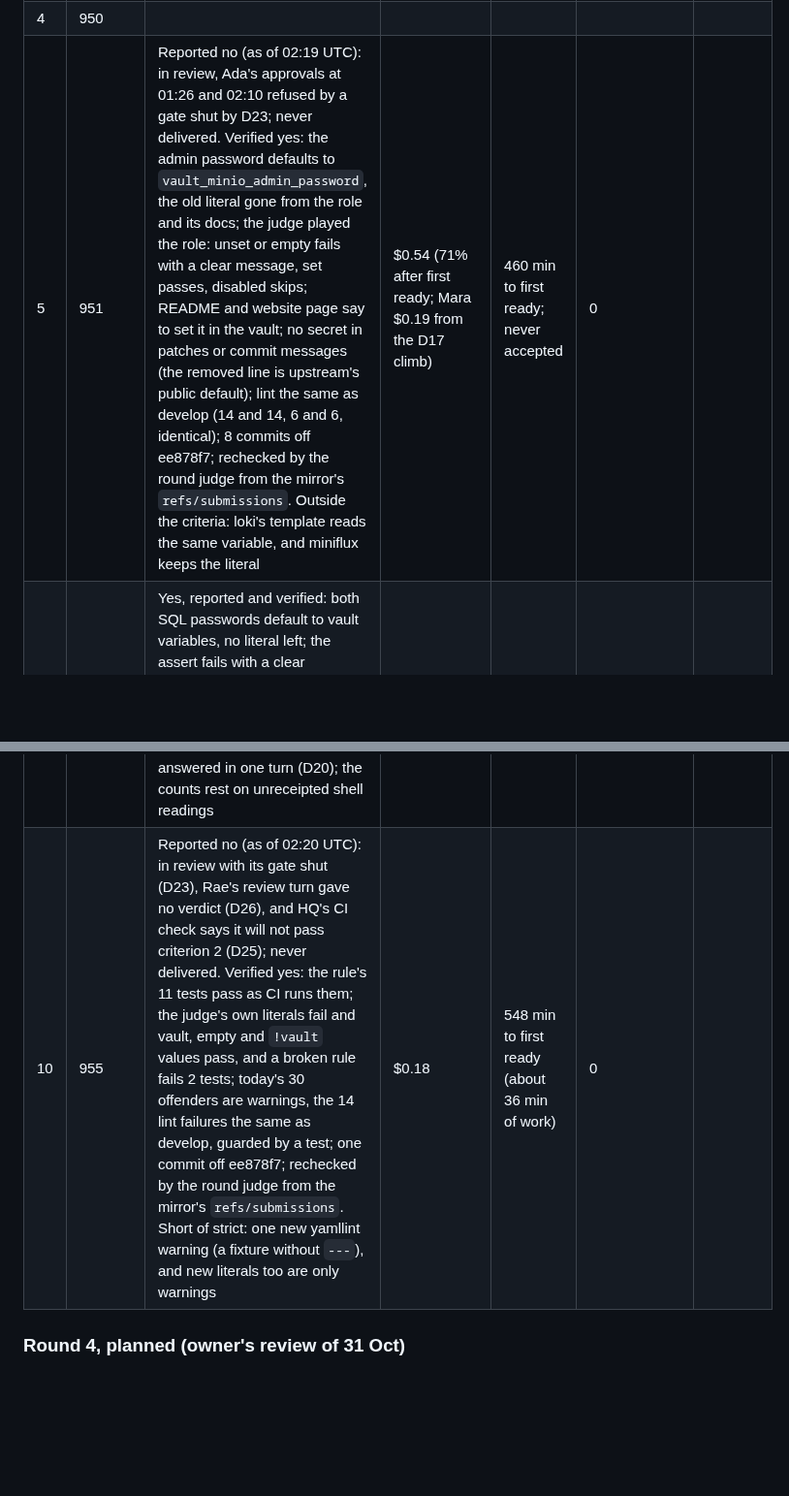
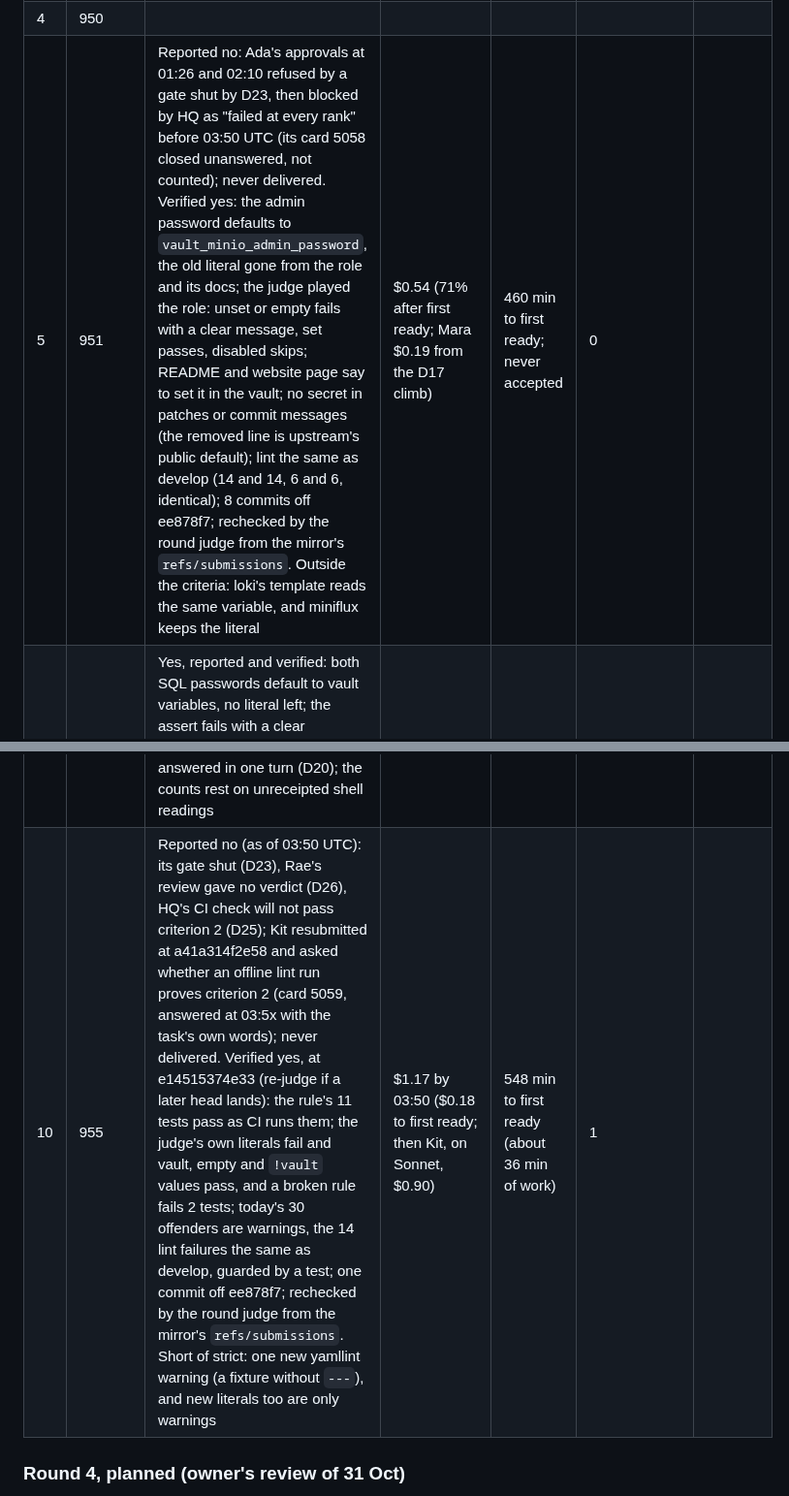
Before and after one commit to RusticPotatos/Endora, a Markdown page: docs/proposals/baseline-experiment-2026-10-28.md, 2 parts joined by grey strips. Shown at 97% size. Rendered like a GitHub page; blank space fills up the shorter version.

Commit message:
docs(experiment): round 3 tick: 951 blocked by HQ; card 5059 on 955 answered
Co-Authored-By: Claude Opus 5.5 <noreply@anthropic.com>

```diff
--- a/docs/proposals/baseline-experiment-2026-10-28.md
+++ b/docs/proposals/baseline-experiment-2026-10-28.md
@@ -553,12 +553,12 @@ against the verified rate, so fixing the measurement is not counted as better wo
 | 2 | 948 | Yes (all 39 defaults with exact values against `defaults/main.yml`; ports and the VPN rule match the tasks; lint the same as develop, 14 and 6; pushed by delivery as `hq/task-948-role-readmes`, its privacy scan clean; rechecked by the round judge) | $0.36 (two thirds after it was ready, see D17) | 32 min | 0 | |
 | 3 | 949 | Reported no: blocked by Kit at 00:56 UTC on criterion 2 read literally, never delivered (D22). Verified yes: all seven tags real on their registries (Docker Hub, ghcr) and named in the commit; lint the same as develop (14 and 14, 6 and 6, findings identical); one commit off ee878f7 touching only the two defaults files; nothing personal; rechecked by the round judge from the node mirror's `refs/submissions` | $1.71 (Ada $1.24; 360 `image_tags` calls from re-reading, D20) | 322 min to first ready; never accepted | 1 | |
 | 4 | 950 | | | | | |
-| 5 | 951 | Reported no (as of 02:19 UTC): in review, Ada's approvals at 01:26 and 02:10 refused by a gate shut by D23; never delivered. Verified yes: the admin password defaults to `vault_minio_admin_password`, the old literal gone from the role and its docs; the judge played the role: unset or empty fails with a clear message, set passes, disabled skips; README and website page say to set it in the vault; no secret in patches or commit messages (the removed line is upstream's public default); lint the same as develop (14 and 14, 6 and 6, identical); 8 commits off ee878f7; rechecked by the round judge from the mirror's `refs/submissions`. Outside the criteria: loki's template reads the same variable, and miniflux keeps the literal | $0.54 (71% after first ready; Mara $0.19 from the D17 climb) | 460 min to first ready; never accepted | 0 | |
+| 5 | 951 | Reported no: Ada's approvals at 01:26 and 02:10 refused by a gate shut by D23, then blocked by HQ as "failed at every rank" before 03:50 UTC (its card 5058 closed unanswered, not counted); never delivered. Verified yes: the admin password defaults to `vault_minio_admin_password`, the old literal gone from the role and its docs; the judge played the role: unset or empty fails with a clear message, set passes, disabled skips; README and website page say to set it in the vault; no secret in patches or commit messages (the removed line is upstream's public default); lint the same as develop (14 and 14, 6 and 6, identical); 8 commits off ee878f7; rechecked by the round judge from the mirror's `refs/submissions`. Outside the criteria: loki's template reads the same variable, and miniflux keeps the literal | $0.54 (71% after first ready; Mara $0.19 from the D17 climb) | 460 min to first ready; never accepted | 0 | |
 | 6 | 952 | Yes, reported and verified: both SQL passwords default to vault variables, no literal left; the assert fails with a clear message when either is unset and passes when set (run by the judge, unset and set); docs say how to set them in the vault; lint the same as develop (14 and 14, 6 and 6, identical); one commit off ee878f7, pushed by delivery as `hq/task-952-nextcloud-secrets`, privacy scan clean; rechecked by the round judge. Ada reviewed work she had written before Kit squashed it (D24) | $0.25 (Kit's squash 37%, after D17 refusals) | 488 min (462 waiting in the loop's queue; about 26 min of work) | 0 | |
 | 7 | 953 | | | | | |
 | 8 | (after its window: 31 Oct 21:00 UTC to 1 Nov 21:00 UTC) | | | | | |
 | 9 | 954 | Yes, reported and verified: the fork holds all of upstream's main (merge-base is upstream's head 36e2338; 137 ahead, 0 behind; GitHub's compare agrees; no upstream branch or merged PR since), so the list is rightly empty and no merge order is needed, as Claude Code's arm found; nothing pushed, develop still ee878f7; rechecked by the round judge. Rae ran out of room 12 times on two commands before Ada answered in one turn (D20); the counts rest on unreceipted shell readings | $0.18 ($0.16 of it Rae's 12 cut turns) | 512 min (not picked up until 01:07 UTC) | 0 | |
-| 10 | 955 | Reported no (as of 02:20 UTC): in review with its gate shut (D23), Rae's review turn gave no verdict (D26), and HQ's CI check says it will not pass criterion 2 (D25); never delivered. Verified yes: the rule's 11 tests pass as CI runs them; the judge's own literals fail and vault, empty and `!vault` values pass, and a broken rule fails 2 tests; today's 30 offenders are warnings, the 14 lint failures the same as develop, guarded by a test; one commit off ee878f7; rechecked by the round judge from the mirror's `refs/submissions`. Short of strict: one new yamllint warning (a fixture without `---`), and new literals too are only warnings | $0.18 | 548 min to first ready (about 36 min of work) | 0 | |
+| 10 | 955 | Reported no (as of 03:50 UTC): its gate shut (D23), Rae's review gave no verdict (D26), HQ's CI check will not pass criterion 2 (D25); Kit resubmitted at a41a314f2e58 and asked whether an offline lint run proves criterion 2 (card 5059, answered at 03:5x with the task's own words); never delivered. Verified yes, at e14515374e33 (re-judge if a later head lands): the rule's 11 tests pass as CI runs them; the judge's own literals fail and vault, empty and `!vault` values pass, and a broken rule fails 2 tests; today's 30 offenders are warnings, the 14 lint failures the same as develop, guarded by a test; one commit off ee878f7; rechecked by the round judge from the mirror's `refs/submissions`. Short of strict: one new yamllint warning (a fixture without `---`), and new literals too are only warnings | $1.17 by 03:50 ($0.18 to first ready; then Kit, on Sonnet, $0.90) | 548 min to first ready (about 36 min of work) | 1 | |
 
 ### Round 4, planned (owner's review of 31 Oct)
 
```
